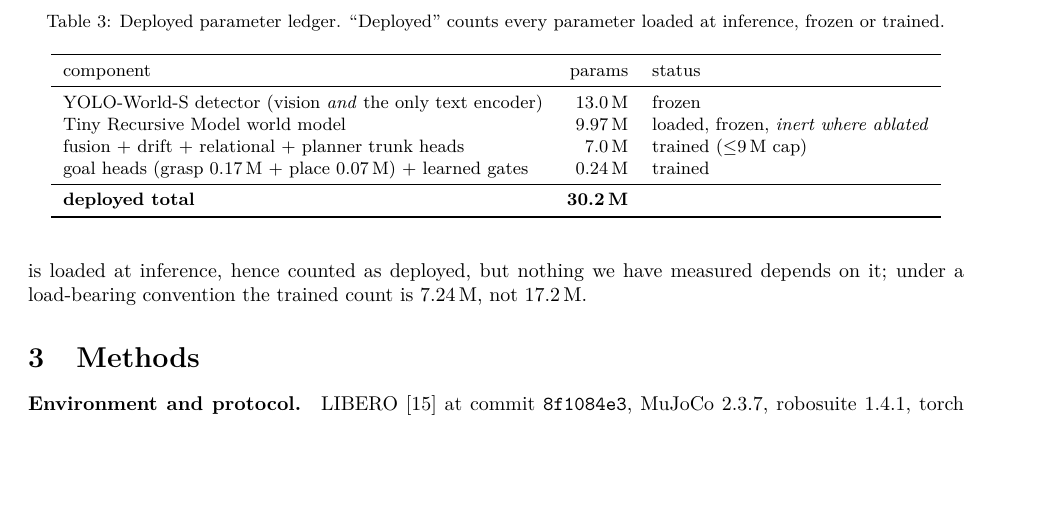
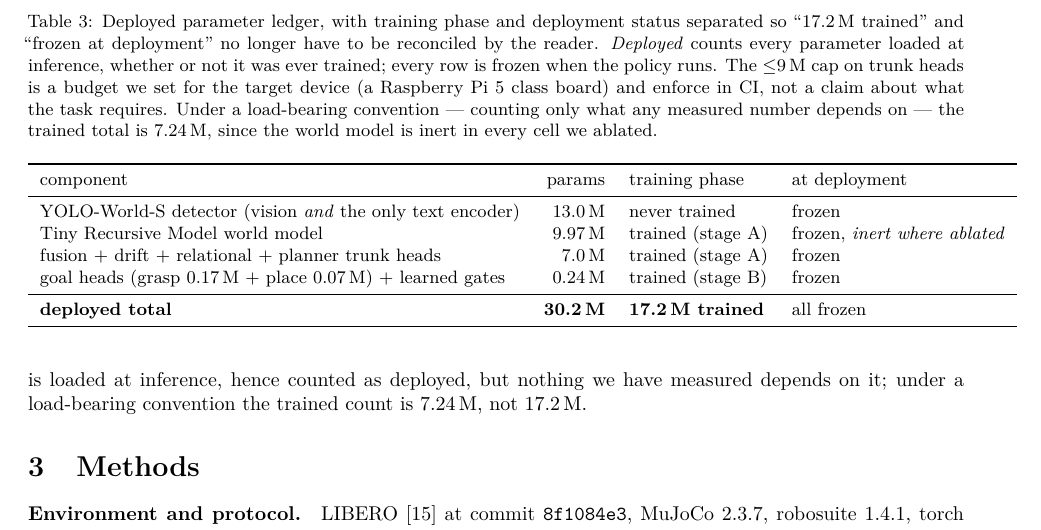
Before and after one commit to AvnehSBhatia/MicroVLA, a LaTeX paper (paper/submission/main.tex): part of page 5 of 27, cut at the place of the change, the shorter picture padded with empty space. Compiled offline with pdfLaTeX.

Commit message:
K8: parameter ledger splits training phase from deployment status
'17.2M trained' vs 'frozen at deployment' required detective work to reconcile;
now they are separate columns. Caption explains the <=9M cap as a device budget
enforced in CI rather than a claim about the task, and states the load-bearing
alternative count (7.24M).

Co-Authored-By: Claude Opus 5 <noreply@anthropic.com>

```diff
--- a/paper/submission/main.tex
+++ b/paper/submission/main.tex
@@ -303,18 +303,25 @@ a canonical target rotation suite-wide and never be contradicted.
 \section{Platform}
 
 \begin{table}[h]\centering\small
-\caption{Deployed parameter ledger. ``Deployed'' counts every parameter loaded
-at inference, frozen or trained.}
-\begin{tabular}{lrl}
+\caption{Deployed parameter ledger, with training phase and deployment status
+separated so ``17.2\,M trained'' and ``frozen at deployment'' no longer have to
+be reconciled by the reader. \emph{Deployed} counts every parameter loaded at
+inference, whether or not it was ever trained; every row is frozen when the
+policy runs. The $\le$9\,M cap on trunk heads is a budget we set for the target
+device (a Raspberry Pi 5 class board) and enforce in CI, not a claim about what
+the task requires. Under a load-bearing convention --- counting only what any
+measured number depends on --- the trained total is 7.24\,M, since the world
+model is inert in every cell we ablated.}
+\begin{tabular}{lrll}
 \toprule
-component & params & status \\
-\midrule
-YOLO-World-S detector (vision \emph{and} the only text encoder) & 13.0\,M & frozen \\
-Tiny Recursive Model world model & 9.97\,M & loaded, frozen, \emph{inert where ablated} \\
-fusion + drift + relational + planner trunk heads & 7.0\,M & trained ($\le$9\,M cap) \\
-goal heads (grasp 0.17\,M + place 0.07\,M) + learned gates & 0.24\,M & trained \\
-\midrule
-\textbf{deployed total} & \textbf{30.2\,M} & \\
+component & params & training phase & at deployment \\
+\midrule
+YOLO-World-S detector (vision \emph{and} the only text encoder) & 13.0\,M & never trained & frozen \\
+Tiny Recursive Model world model & 9.97\,M & trained (stage A) & frozen, \emph{inert where ablated} \\
+fusion + drift + relational + planner trunk heads & 7.0\,M & trained (stage A) & frozen \\
+goal heads (grasp 0.17\,M + place 0.07\,M) + learned gates & 0.24\,M & trained (stage B) & frozen \\
+\midrule
+\textbf{deployed total} & \textbf{30.2\,M} & \textbf{17.2\,M trained} & all frozen \\
 \bottomrule
 \end{tabular}
 \end{table}
```
Also changed, not shown: paper/submission/main.pdf, 2 other files.
